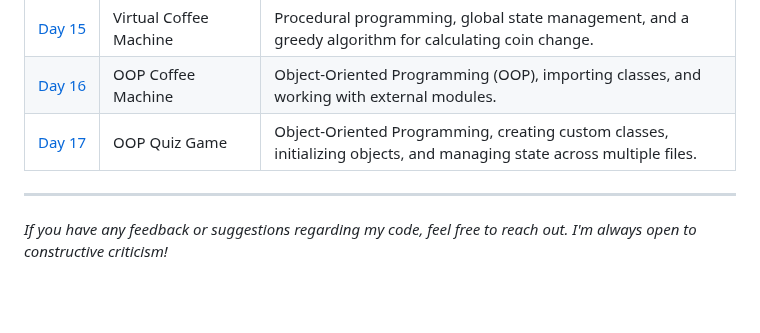
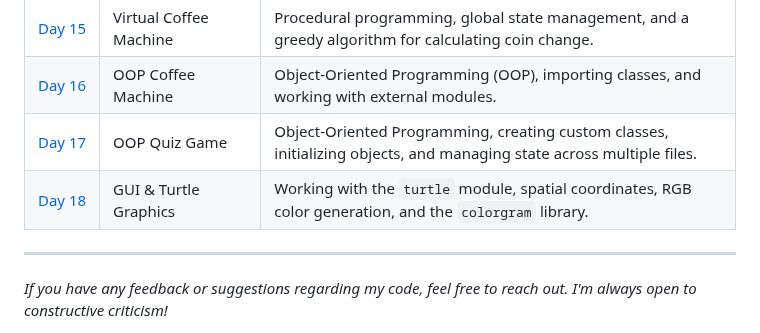
Before and after one commit to BelialThePhrog/100-days-of-code-python, a Markdown page: README.md, the part around the change. Rendered like a GitHub page; blank space fills up the shorter version.

Commit message:
Add Day 18 entry for Turtle Graphics project

```diff
--- a/README.md
+++ b/README.md
@@ -48,5 +48,6 @@ Here I keep track of my daily projects and what I've learned.
 | [Day&nbsp;15](./Day_15_Coffee_Machine) | Virtual Coffee Machine | Procedural programming, global state management, and a greedy algorithm for calculating coin change. |
 | [Day&nbsp;16](./Day_16_Coffee_Machine_OOP) | OOP Coffee Machine | Object-Oriented Programming (OOP), importing classes, and working with external modules. |
 | [Day&nbsp;17](./Day_17_Quiz) | OOP Quiz Game | Object-Oriented Programming, creating custom classes, initializing objects, and managing state across multiple files. |
+| [Day&nbsp;18](./Day_18_Turtle_Graphics) | GUI & Turtle Graphics | Working with the `turtle` module, spatial coordinates, RGB color generation, and the `colorgram` library. | Completed 🟢 |
 ---
 *If you have any feedback or suggestions regarding my code, feel free to reach out. I'm always open to constructive criticism!*
```
